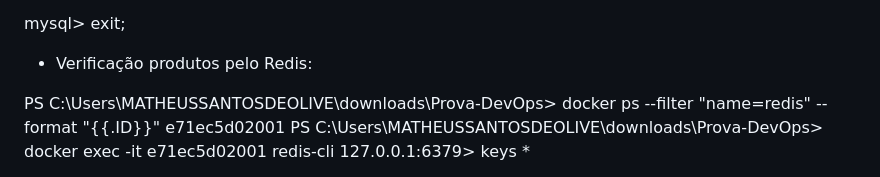
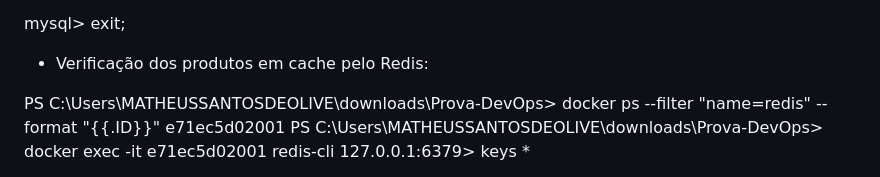
Before and after one commit to xMihawk/Prova-DevOps, a Markdown page: explicacao.md, the part around the change. GitHub-like rendering.

Commit message:
Atualizando: "Verificação do cache no Redis"

```diff
--- a/explicacao.md
+++ b/explicacao.md
@@ -77,7 +77,7 @@ mysql> SELECT * FROM orders;
 
 mysql> exit;
 
-- Verificação produtos pelo Redis:
+- Verificação dos produtos em cache pelo Redis:
 
 PS C:\Users\MATHEUSSANTOSDEOLIVE\downloads\Prova-DevOps> docker ps --filter "name=redis" --format "{{.ID}}"
 e71ec5d02001
```
